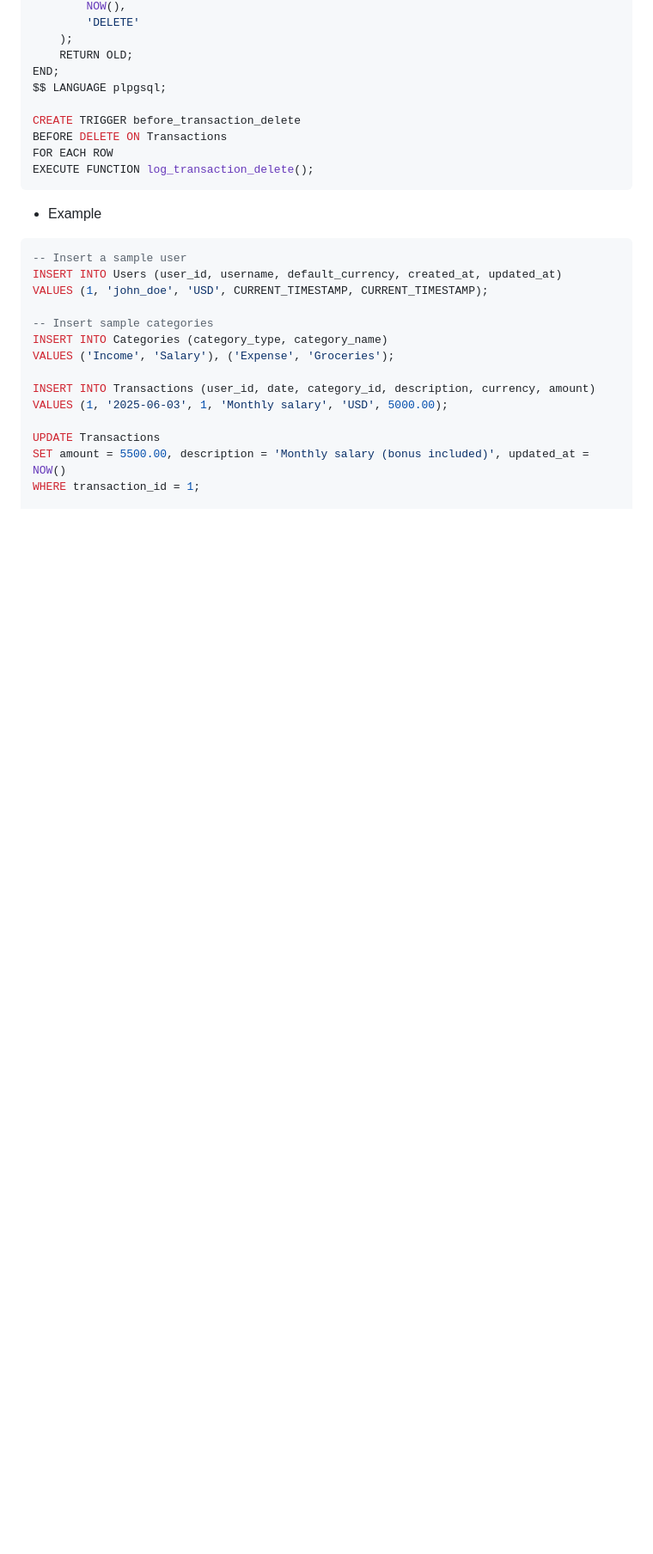
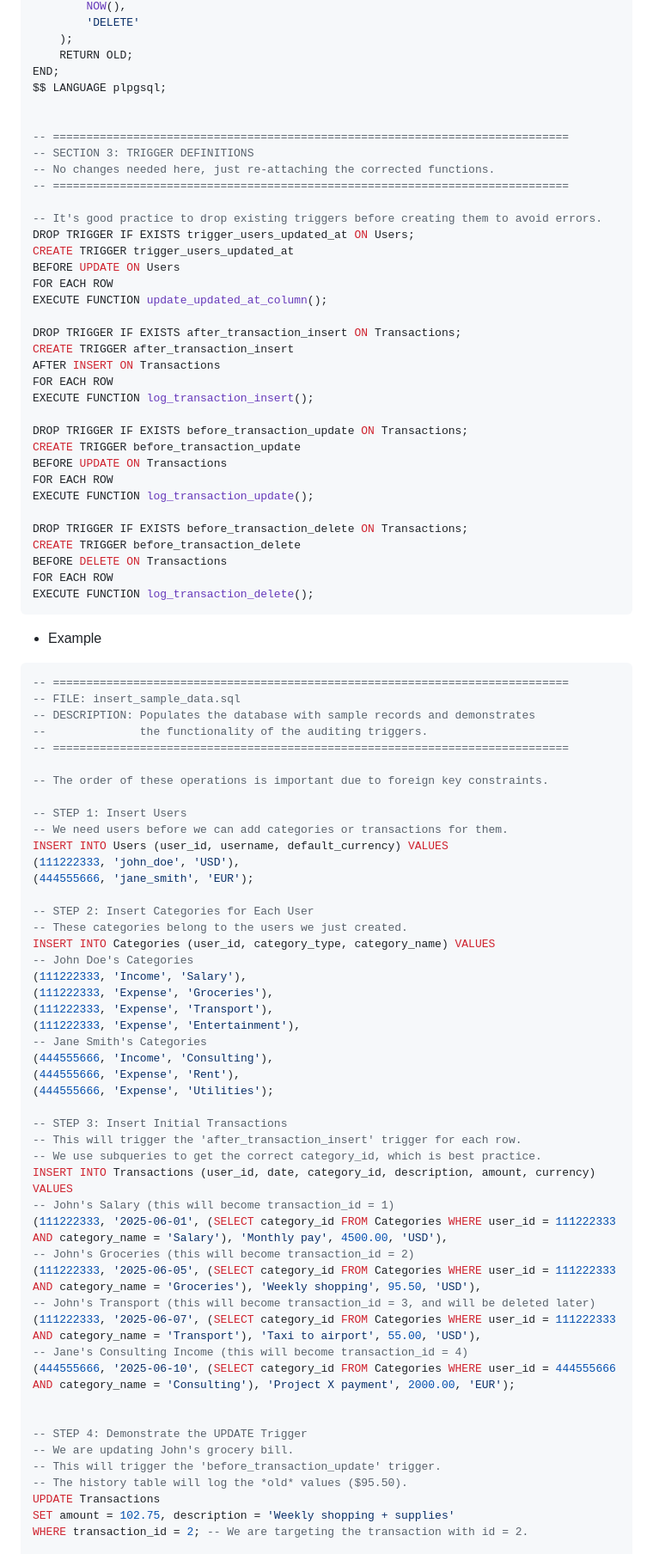
Before and after one commit to TimLL123456/telegram_bot, a Markdown page: Database Design.md, the part around one of its changes. Shown at 86% size. GitHub-like rendering; blank space fills up the shorter version.

Commit message:
updated and fix bugs on database

````diff
--- a/Database Design.md
+++ b/Database Design.md
@@ -158,6 +188,32 @@ BEGIN
 END;
 $$ LANGUAGE plpgsql;
 
+
+-- =============================================================================
+-- SECTION 3: TRIGGER DEFINITIONS
+-- No changes needed here, just re-attaching the corrected functions.
+-- =============================================================================
+
+-- It's good practice to drop existing triggers before creating them to avoid errors.
+DROP TRIGGER IF EXISTS trigger_users_updated_at ON Users;
+CREATE TRIGGER trigger_users_updated_at
+BEFORE UPDATE ON Users
+FOR EACH ROW
+EXECUTE FUNCTION update_updated_at_column();
+
+DROP TRIGGER IF EXISTS after_transaction_insert ON Transactions;
+CREATE TRIGGER after_transaction_insert
+AFTER INSERT ON Transactions
+FOR EACH ROW
+EXECUTE FUNCTION log_transaction_insert();
+
+DROP TRIGGER IF EXISTS before_transaction_update ON Transactions;
+CREATE TRIGGER before_transaction_update
+BEFORE UPDATE ON Transactions
+FOR EACH ROW
+EXECUTE FUNCTION log_transaction_update();
+
+DROP TRIGGER IF EXISTS before_transaction_delete ON Transactions;
 CREATE TRIGGER before_transaction_delete
 BEFORE DELETE ON Transactions
 FOR EACH ROW
@@ -167,18 +223,52 @@ EXECUTE FUNCTION log_transaction_delete();
 * Example
 
 ```sql
--- Insert a sample user
-INSERT INTO Users (user_id, username, default_currency, created_at, updated_at)
-VALUES (1, 'john_doe', 'USD', CURRENT_TIMESTAMP, CURRENT_TIMESTAMP);
+-- =============================================================================
+-- FILE: insert_sample_data.sql
+-- DESCRIPTION: Populates the database with sample records and demonstrates
+--              the functionality of the auditing triggers.
+-- =============================================================================
 
--- Insert sample categories
-INSERT INTO Categories (category_type, category_name)
-VALUES ('Income', 'Salary'), ('Expense', 'Groceries');
+-- The order of these operations is important due to foreign key constraints.
 
-INSERT INTO Transactions (user_id, date, category_id, description, currency, amount)
-VALUES (1, '2025-06-03', 1, 'Monthly salary', 'USD', 5000.00);
+-- STEP 1: Insert Users
+-- We need users before we can add categories or transactions for them.
+INSERT INTO Users (user_id, username, default_currency) VALUES
+(111222333, 'john_doe', 'USD'),
+(444555666, 'jane_smith', 'EUR');
 
+-- STEP 2: Insert Categories for Each User
+-- These categories belong to the users we just created.
+INSERT INTO Categories (user_id, category_type, category_name) VALUES
+-- John Doe's Categories
+(111222333, 'Income', 'Salary'),
+(111222333, 'Expense', 'Groceries'),
+(111222333, 'Expense', 'Transport'),
+(111222333, 'Expense', 'Entertainment'),
+-- Jane Smith's Categories
+(444555666, 'Income', 'Consulting'),
+(444555666, 'Expense', 'Rent'),
+(444555666, 'Expense', 'Utilities');
+
+-- STEP 3: Insert Initial Transactions
+-- This will trigger the 'after_transaction_insert' trigger for each row.
+-- We use subqueries to get the correct category_id, which is best practice.
+INSERT INTO Transactions (user_id, date, category_id, description, amount, currency) VALUES
+-- John's Salary (this will become transaction_id = 1)
+(111222333, '2025-06-01', (SELECT category_id FROM Categories WHERE user_id = 111222333 AND category_name = 'Salary'), 'Monthly pay', 4500.00, 'USD'),
+-- John's Groceries (this will become transaction_id = 2)
+(111222333, '2025-06-05', (SELECT category_id FROM Categories WHERE user_id = 111222333 AND category_name = 'Groceries'), 'Weekly shopping', 95.50, 'USD'),
+-- John's Transport (this will become transaction_id = 3, and will be deleted later)
+(111222333, '2025-06-07', (SELECT category_id FROM Categories WHERE user_id = 111222333 AND category_name = 'Transport'), 'Taxi to airport', 55.00, 'USD'),
+-- Jane's Consulting Income (this will become transaction_id = 4)
+(444555666, '2025-06-10', (SELECT category_id FROM Categories WHERE user_id = 444555666 AND category_name = 'Consulting'), 'Project X payment', 2000.00, 'EUR');
+
+
+-- STEP 4: Demonstrate the UPDATE Trigger
+-- We are updating John's grocery bill.
+-- This will trigger the 'before_transaction_update' trigger.
+-- The history table will log the *old* values ($95.50).
 UPDATE Transactions
-SET amount = 5500.00, description = 'Monthly salary (bonus included)', updated_at = NOW()
-WHERE transaction_id = 1;
+SET amount = 102.75, description = 'Weekly shopping + supplies'
+WHERE transaction_id = 2; -- We are targeting the transaction with id = 2.
 
````
Also changed, not shown: other parts of Database Design.md (+91 -50 lines).
